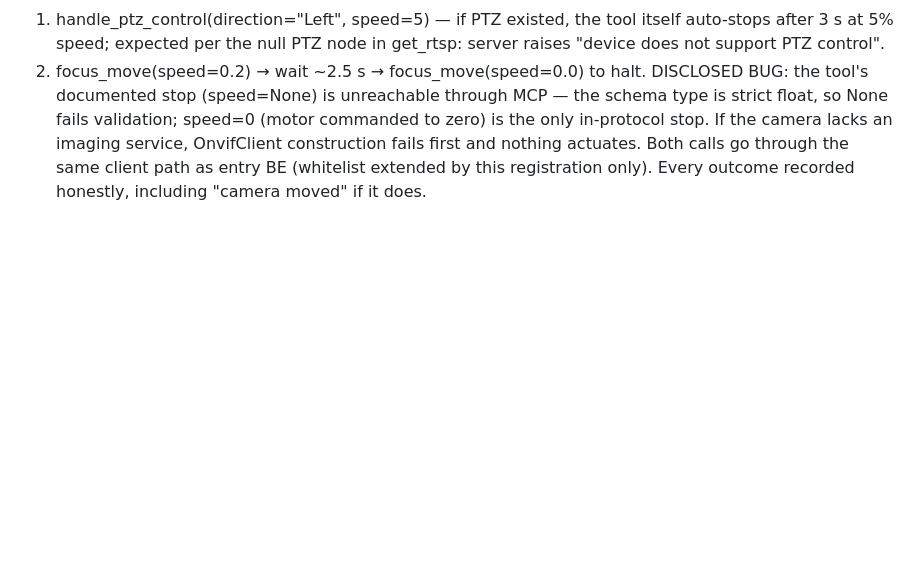
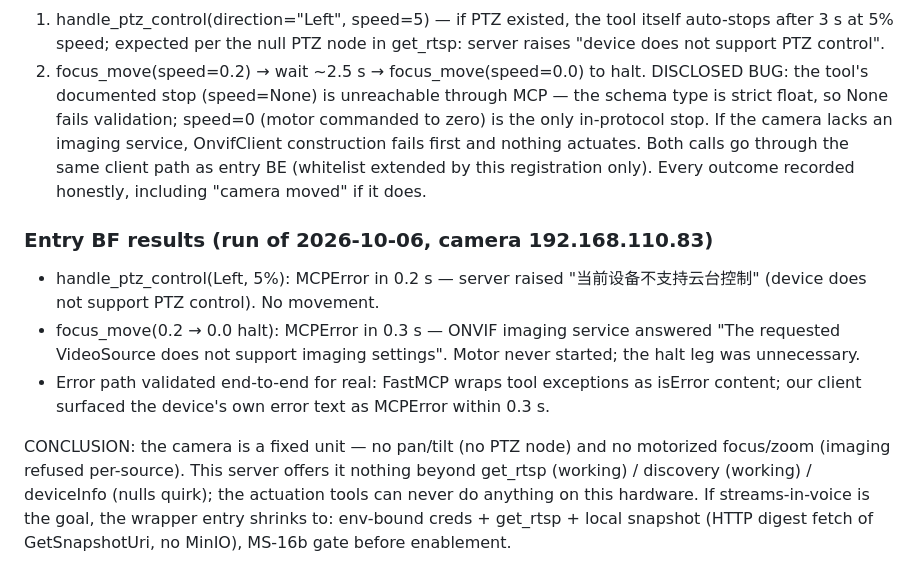
Before and after one commit to zean00/WireSense, a Markdown page: docs/PROTOCOL-mcp-selection.md, the part around the change. GitHub-like rendering; blank space fills up the shorter version.

Commit message:
entry BF results: camera cannot be controlled — PTZ refused (no PTZ node), imaging refused per-source ('does not support imaging settings'); nothing actuated; error path surfaced device text in 0.3s; wrapper shrinks to streams+snapshot if wanted

```diff
--- a/docs/PROTOCOL-mcp-selection.md
+++ b/docs/PROTOCOL-mcp-selection.md
@@ -730,3 +730,23 @@ User explicitly asked to test camera control. Sequence, gentlest first:
 Both calls go through the same client path as entry BE (whitelist extended
 by this registration only). Every outcome recorded honestly, including
 "camera moved" if it does.
+
+### Entry BF results (run of 2026-10-06, camera 192.168.110.83)
+
+- handle_ptz_control(Left, 5%): MCPError in 0.2 s — server raised
+  "当前设备不支持云台控制" (device does not support PTZ control). No
+  movement.
+- focus_move(0.2 → 0.0 halt): MCPError in 0.3 s — ONVIF imaging service
+  answered "The requested VideoSource does not support imaging settings".
+  Motor never started; the halt leg was unnecessary.
+- Error path validated end-to-end for real: FastMCP wraps tool exceptions
+  as isError content; our client surfaced the device's own error text as
+  MCPError within 0.3 s.
+
+CONCLUSION: the camera is a fixed unit — no pan/tilt (no PTZ node) and no
+motorized focus/zoom (imaging refused per-source). This server offers it
+nothing beyond get_rtsp (working) / discovery (working) / deviceInfo
+(nulls quirk); the actuation tools can never do anything on this hardware.
+If streams-in-voice is the goal, the wrapper entry shrinks to: env-bound
+creds + get_rtsp + local snapshot (HTTP digest fetch of GetSnapshotUri,
+no MinIO), MS-16b gate before enablement.
```
